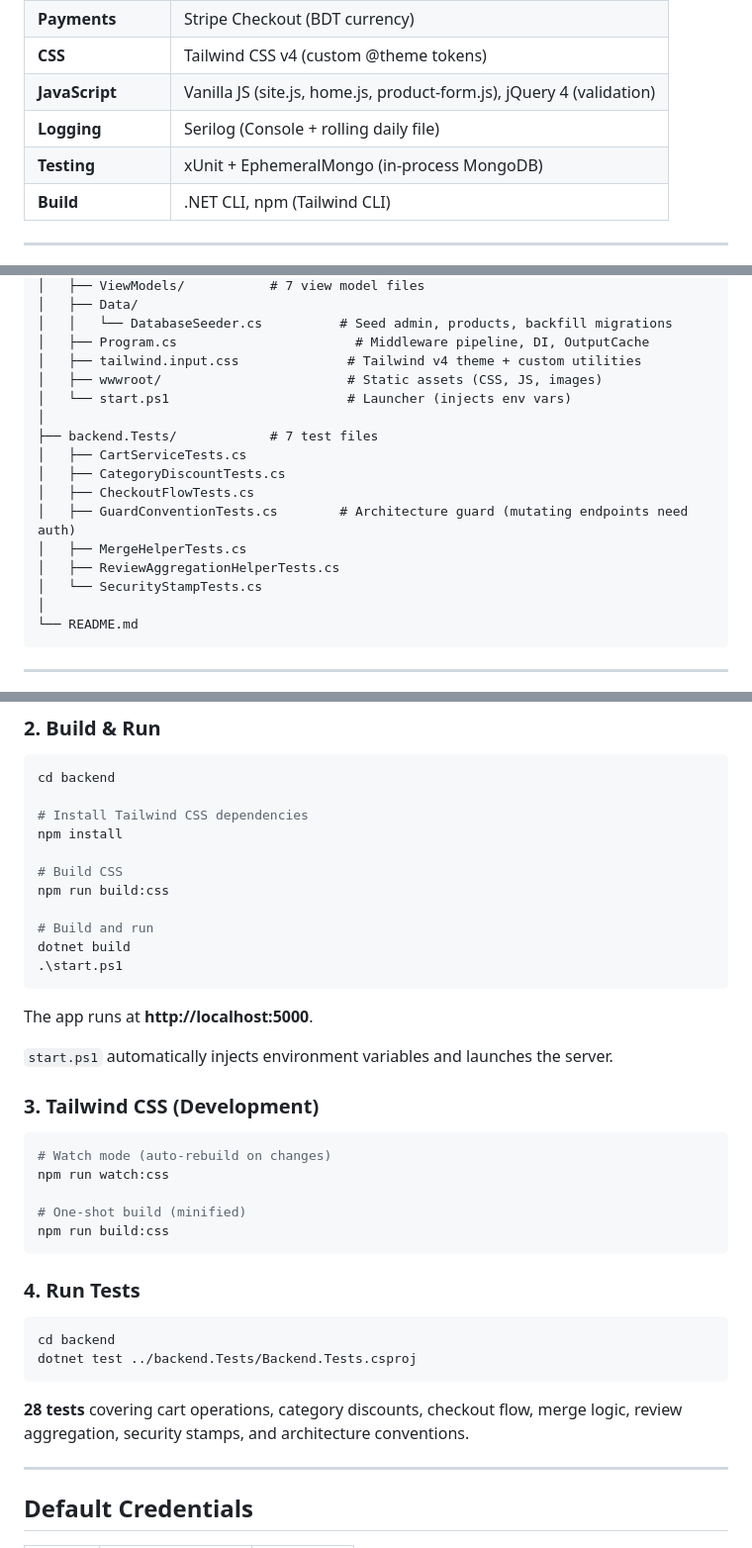
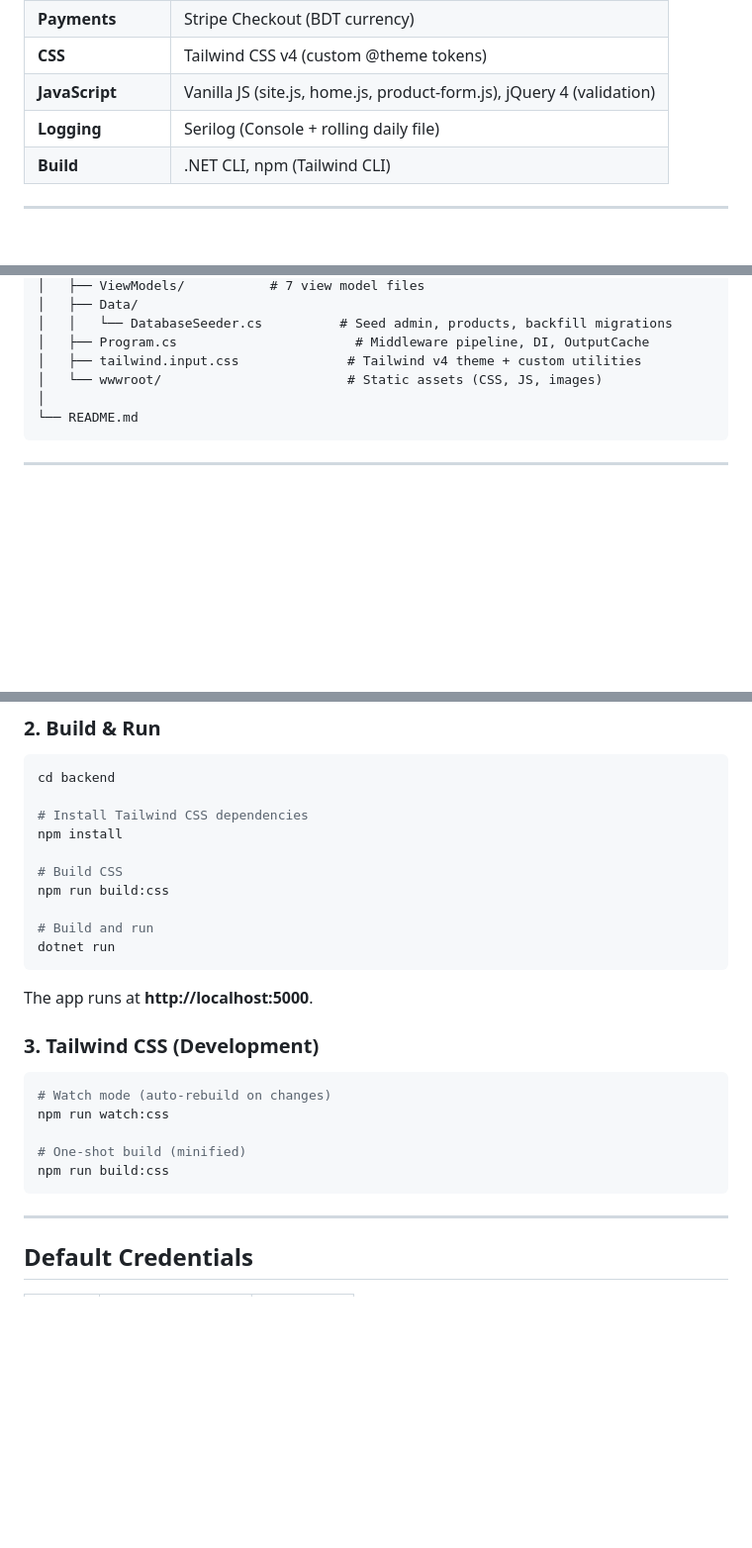
Before and after one commit to Tafsirchy/E-Shop-Manager-ASP.NET, a Markdown page: README.md, 3 parts joined by grey strips. Shown at 99% size. GitHub-like rendering; blank space fills up the shorter version.

Commit message:
Docs: Update README to reflect removed tests and start script

````diff
--- a/README.md
+++ b/README.md
@@ -62,7 +62,6 @@ A full-featured e-commerce platform built with ASP.NET Core 10 MVC, MongoDB, Str
 | **CSS** | Tailwind CSS v4 (custom @theme tokens) |
 | **JavaScript** | Vanilla JS (site.js, home.js, product-form.js), jQuery 4 (validation) |
 | **Logging** | Serilog (Console + rolling daily file) |
-| **Testing** | xUnit + EphemeralMongo (in-process MongoDB) |
 | **Build** | .NET CLI, npm (Tailwind CLI) |
 
 ---
@@ -122,17 +121,7 @@ E-Shop/
 │   │   └── DatabaseSeeder.cs          # Seed admin, products, backfill migrations
 │   ├── Program.cs                       # Middleware pipeline, DI, OutputCache
 │   ├── tailwind.input.css              # Tailwind v4 theme + custom utilities
-│   ├── wwwroot/                        # Static assets (CSS, JS, images)
-│   └── start.ps1                       # Launcher (injects env vars)
-│
-├── backend.Tests/            # 7 test files
-│   ├── CartServiceTests.cs
-│   ├── CategoryDiscountTests.cs
-│   ├── CheckoutFlowTests.cs
-│   ├── GuardConventionTests.cs        # Architecture guard (mutating endpoints need auth)
-│   ├── MergeHelperTests.cs
-│   ├── ReviewAggregationHelperTests.cs
-│   └── SecurityStampTests.cs
+│   └── wwwroot/                        # Static assets (CSS, JS, images)
 │
 └── README.md
 ```
@@ -188,13 +177,10 @@ npm install
 npm run build:css
 
 # Build and run
-dotnet build
-.\start.ps1
+dotnet run
 ```
 
 The app runs at **http://localhost:5000**.
-
-`start.ps1` automatically injects environment variables and launches the server.
 
 ### 3. Tailwind CSS (Development)
 
@@ -205,15 +191,6 @@ npm run watch:css
 # One-shot build (minified)
 npm run build:css
 ```
-
-### 4. Run Tests
-
-```bash
-cd backend
-dotnet test ../backend.Tests/Backend.Tests.csproj
-```
-
-**28 tests** covering cart operations, category discounts, checkout flow, merge logic, review aggregation, security stamps, and architecture conventions.
 
 ---
 
````
